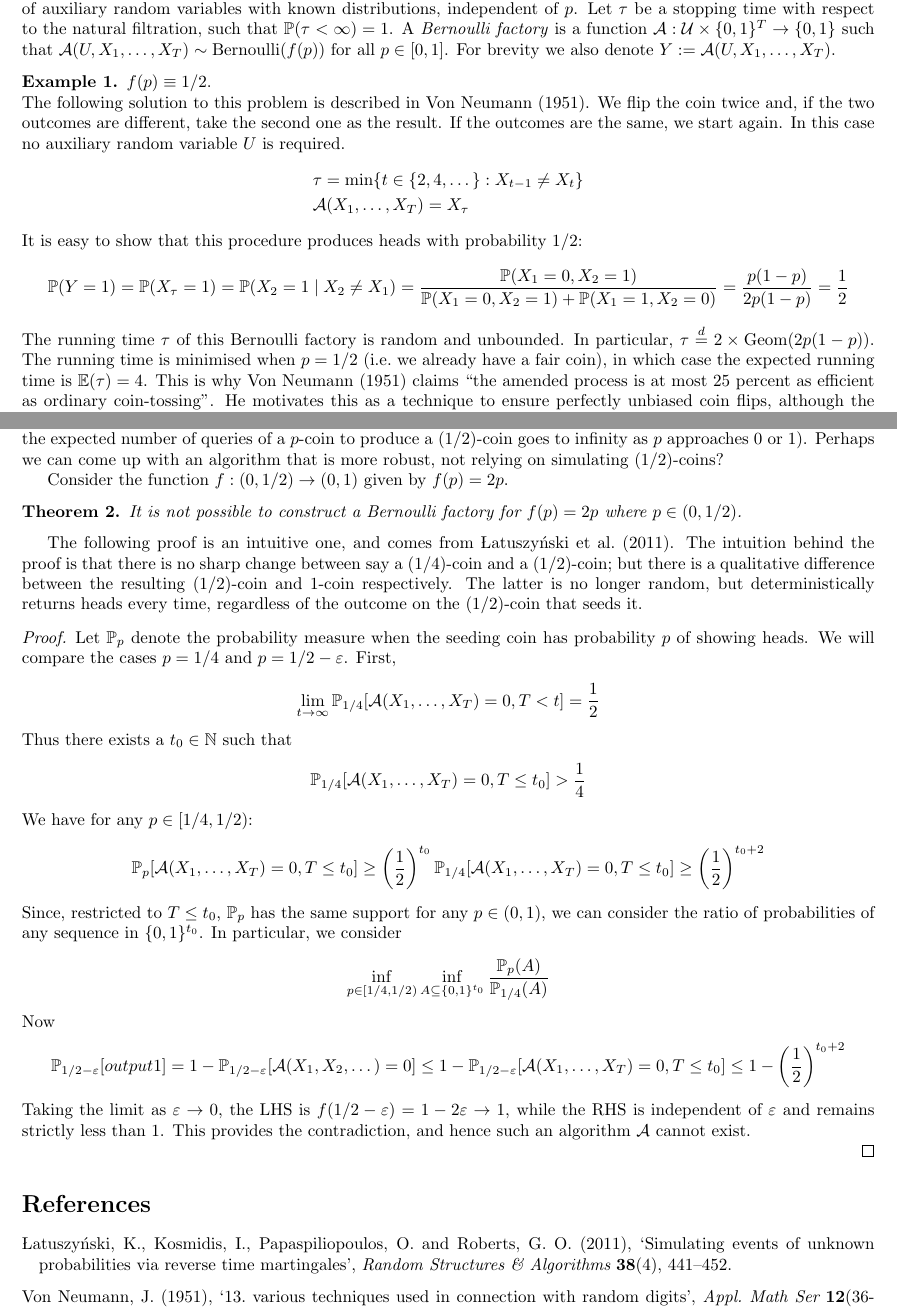
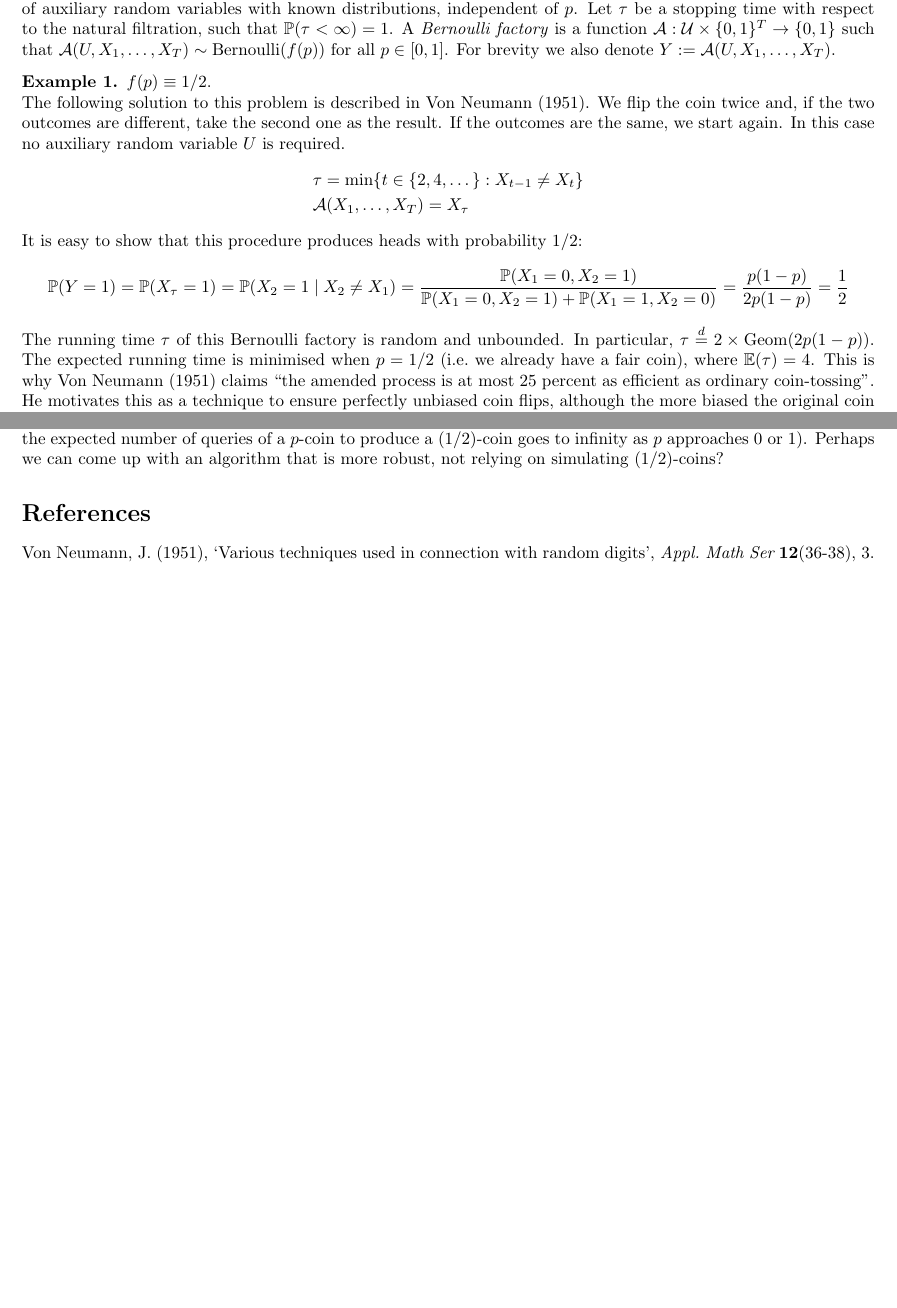
Before and after one commit to suziebrown/miniproject2, a LaTeX document (latex/qbf_notes.tex, which reads latex/qbf.bib): two parts of pages 1 and 4 of 4, joined at a grey line, cut so that both start at the same text, the shorter picture padded with empty space. Compiled offline with pdfLaTeX.

Commit message:
No updates I think

```diff
--- a/latex/qbf.bib
+++ b/latex/qbf.bib
@@ -20,7 +20,7 @@
 }
 
 @article{vonneumann1951,
-  title={13. various techniques used in connection with random digits},
+  title={Various techniques used in connection with random digits},
   author={Von Neumann, John},
   journal={Appl. Math Ser},
   volume={12},
--- a/latex/qbf_notes.tex
+++ b/latex/qbf_notes.tex
@@ -84,7 +84,7 @@ It is easy to show that this procedure produces heads with probability 1/2:
 \PR(Y=1) = \PR(X_\tau = 1) = \PR(X_2 = 1 \mid X_2\neq X_1) = \frac{\PR(X_1 = 0, X_2 = 1)}{\PR(X_1 = 0, X_2 = 1) + \PR(X_1 = 1, X_2 = 0)} = \frac{p(1-p)}{2p(1-p)} = \frac{1}{2}
 \end{equation*}
 The running time $\tau$ of this Bernoulli factory is random and unbounded. In particular,
-$\tau \eqdist 2\times\Geom(2p(1-p))$. The running time is minimised when $p=1/2$ (i.e.\ we already have a fair coin), in which case the expected running time is $\E(\tau)=4$. This is why \citet{vonneumann1951} claims ``the amended process is at most 25 percent as efficient as ordinary coin-tossing''. He motivates this as a technique to ensure perfectly unbiased coin flips, although the more biased the original coin flipping procedure, the less efficient this correction will be, as illustrated in Figure \ref{fig:vonneumann_runtime}.
+$\tau \eqdist 2\times\Geom(2p(1-p))$. The expected running time is minimised when $p=1/2$ (i.e.\ we already have a fair coin), where $\E(\tau)=4$. This is why \citet{vonneumann1951} claims ``the amended process is at most 25 percent as efficient as ordinary coin-tossing''. He motivates this as a technique to ensure perfectly unbiased coin flips, although the more biased the original coin flipping procedure, the less efficient this correction will be, as illustrated in Figure \ref{fig:vonneumann_runtime}.
 \begin{figure}
 \centering
 \includegraphics[width=0.8\textwidth]{vonneu_runtime.pdf}
@@ -194,41 +194,6 @@ An obvious extension of this result is that any constant $c \in [0,1]$ can be si
 
 It seems intuitively that, particularly for extreme values of $p$, this algorithm may be rather inefficient (reall that the expected number of queries of a $p$-coin to produce a (1/2)-coin goes to infinity as $p$ approaches 0 or 1). Perhaps we can come up with an algorithm that is more robust, not relying on simulating (1/2)-coins?
 
-% f(p)=2p ...
-Consider the function $f:(0,1/2)\to (0,1)$ given by $f(p)=2p$.
-% plot of f
-\begin{thm}
-It is not possible to construct a Bernoulli factory for $f(p)=2p$ where $p\in(0,1/2)$.
-\end{thm}
-The following proof is an intuitive one, and comes from \citet{latuszynski2011}.
-The intuition behind the proof is that there is no sharp change between say a (1/4)-coin and a (1/2)-coin; but there is a qualitative difference between the resulting (1/2)-coin and 1-coin respectively. The latter is no longer random, but deterministically returns heads every time, regardless of the outcome on the (1/2)-coin that seeds it.
-\begin{proof}
-Let $\PR_{p}$ denote the probability measure when the seeding coin has probability $p$ of showing heads. We will compare the cases $p=1/4$ and $p=1/2 - \varepsilon$.
-First,
-\begin{equation*}
-\lim_{t\to\infty} \PR_{1/4} [\A(X_1,\dots,X_T)=0, T<t] = \frac{1}{2}
-\end{equation*}
-Thus there exists a $t_0 \in \mathbb{N}$ such that
-\begin{equation*}
-\PR_{1/4} [\A(X_1,\dots,X_T)=0, T\leq t_0] > \frac{1}{4}
-\end{equation*}
-%Now, fixing $\varepsilon>0$, consider the corresponding quantity $\PR_{1/2 - \varepsilon} [\A(X_1,\dots,X_T)=0, T\leq t_0]$; we have the following relation:
-We have for any $p \in [1/4, 1/2)$:
-\begin{equation*}
-\PR_{p} [\A(X_1,\dots,X_T)=0, T\leq t_0] \geq \left(\frac{1}{2}\right)^{t_0} \PR_{1/4} [\A(X_1,\dots,X_T)=0, T\leq t_0] \geq \left(\frac{1}{2}\right)^{t_0+2}
-\end{equation*}
-Since, restricted to $T\leq t_0$, $\PR_p$ has the same support for any $p \in (0,1)$, we can consider the ratio of probabilities of any sequence in $\{0,1\}^{t_0}$. In particular, we consider
-\begin{equation*}
-\inf_{p\in[1/4,1/2)} \inf_{A\subseteq\{0,1\}^{t_0}} \frac{\PR_{p}(A)}{\PR_{1/4}(A)}
-\end{equation*}
-%where the factor of $\left(\frac{1}{2}\right)^{t_0}$ is the largest possible discrepancy between the probabilities of a sequence of $t_0$ flips from a (1/2)-coin or (1/4)-coin.
-Now
-\begin{equation*}
-\PR_{1/2 - \varepsilon} [output 1] = 1-\PR_{1/2 - \varepsilon} [\A(X_1,X_2,\dots)=0]  \leq 1- \PR_{1/2 - \varepsilon} [\A(X_1,\dots,X_T)=0, T\leq t_0] \leq 1- \left(\frac{1}{2}\right)^{t_0+2}
-\end{equation*}
-Taking the limit as $\varepsilon\to 0$, the LHS is $f(1/2 - \varepsilon) = 1-2\varepsilon \rightarrow 1$, while the RHS is independent of $\varepsilon$ and remains strictly less than 1. This provides the contradiction, and hence such an algorithm $\A$ cannot exist.
-
-\end{proof}
 
 \bibliography{qbf.bib}
 \end{document}
```
Also changed, not shown: latex/qbf_notes.pdf, latex/qbf.bib (7 more changed lines), 4 other files.
